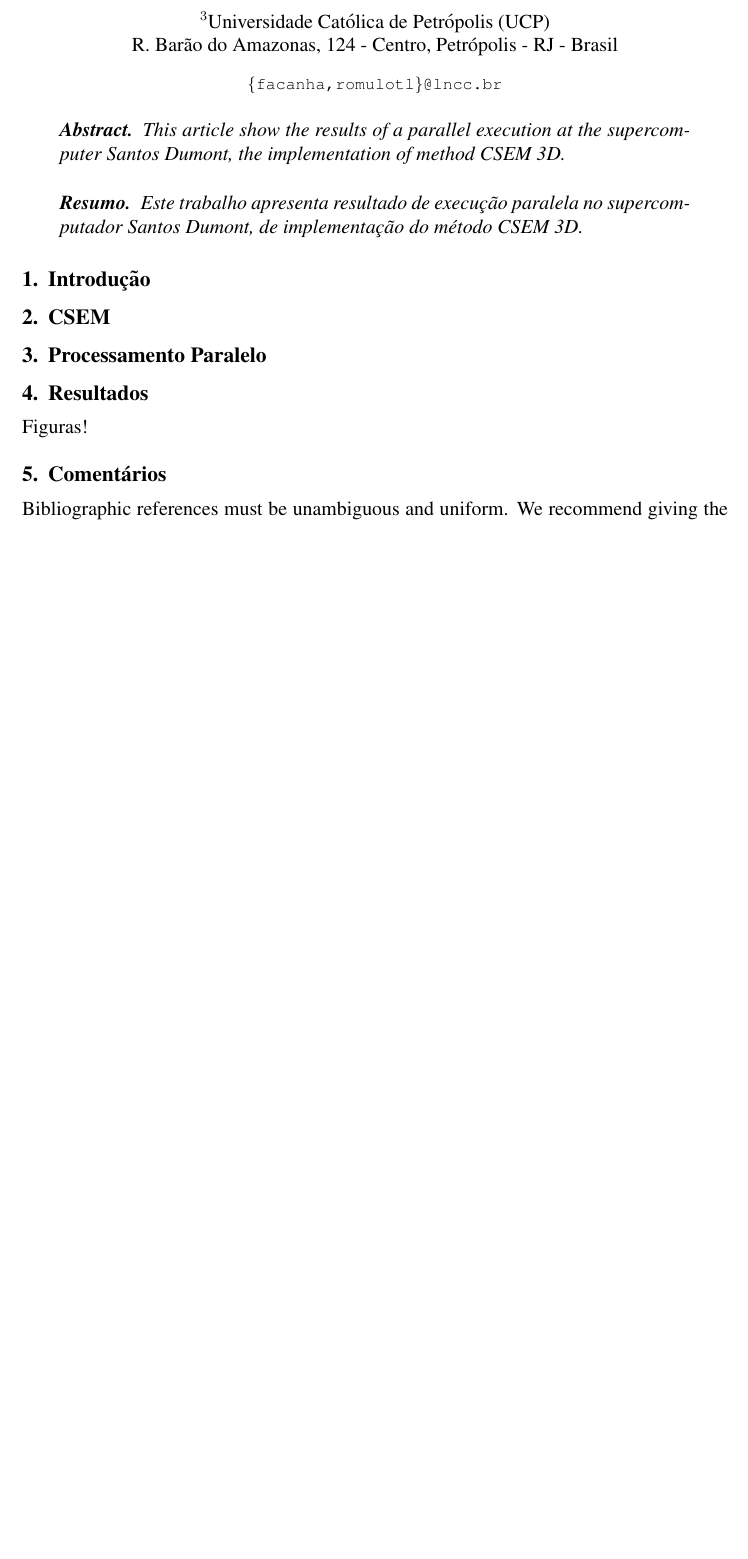
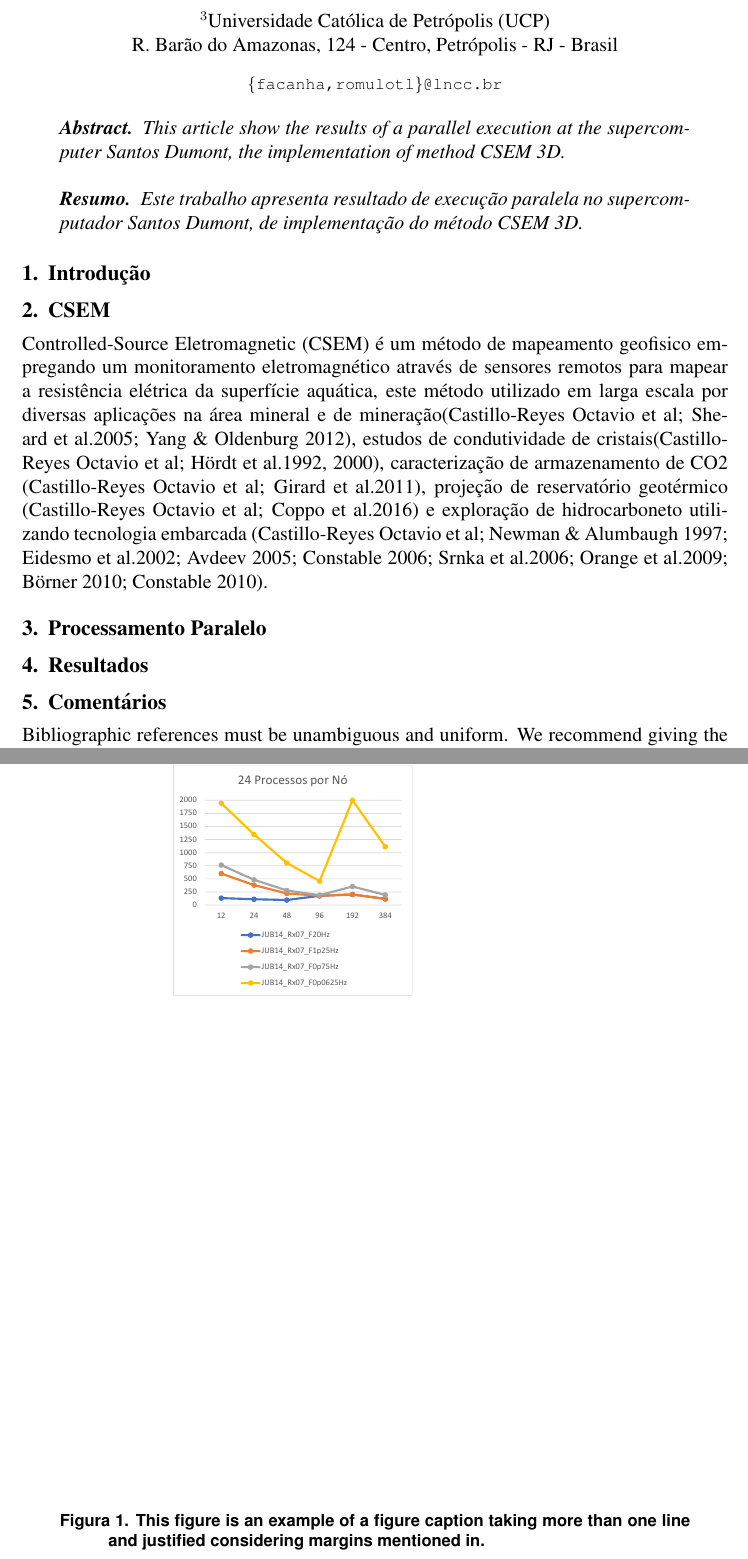
Before and after one commit to robertopsouto/INVMULTFIS_ERADRJ_IC1, a LaTeX paper (sbc-template.tex): part of the page before the commit and two parts of pages 1 and 3 of 3 after it, the two joined at a grey line, cut so that both start at the same text, the shorter picture padded with empty space. Compiled offline with pdfLaTeX.

Commit message:
Updates from Overleaf

```diff
--- a/sbc-template.tex
+++ b/sbc-template.tex
@@ -40,12 +40,24 @@ Universidade Católica de Petrópolis (UCP)\\
 \section{Introdução}
 
 \section{CSEM} \label{sec:firstpage}
-
+Controlled-Source Eletromagnetic (CSEM) é um método de mapeamento geofisico empregando um monitoramento eletromagnético através de sensores remotos para mapear a resistência elétrica da superfície aquática, este método utilizado em larga escala por diversas aplicações na área mineral e de mineração(Castillo-Reyes
+Octavio et al; Sheard et al.2005; Yang \& Oldenburg 2012), estudos de condutividade de cristais(Castillo-Reyes
+Octavio et al; Hördt et al.1992, 2000), caracterização de armazenamento de CO2 (Castillo-Reyes
+Octavio et al; Girard et al.2011), projeção de reservatório geotérmico (Castillo-Reyes
+Octavio et al; Coppo et al.2016) e exploração de hidrocarboneto utilizando tecnologia embarcada (Castillo-Reyes
+Octavio et al; Newman \& Alumbaugh 1997; Eidesmo et al.2002; Avdeev 2005; Constable 2006; Srnka et al.2006; Orange et al.2009; Börner 2010; Constable 2010).
 \section{Processamento Paralelo}
 
 \section{Resultados}
 
-Figuras!
+\begin{figure}[ht]
+\centering
+\includegraphics[width=.8\textwidth]{24 por nó (1).pdf}
+\caption{This figure is an example of a figure caption taking more than one line and justified considering margins mentioned in.}
+\label{fig:24porno}
+\end{figure}
+
+
 
 \section{Comentários}
 
```
Also changed, not shown: 24 por nó (1).pdf (added), 48 por nó (1).pdf (added), 1 other file.
